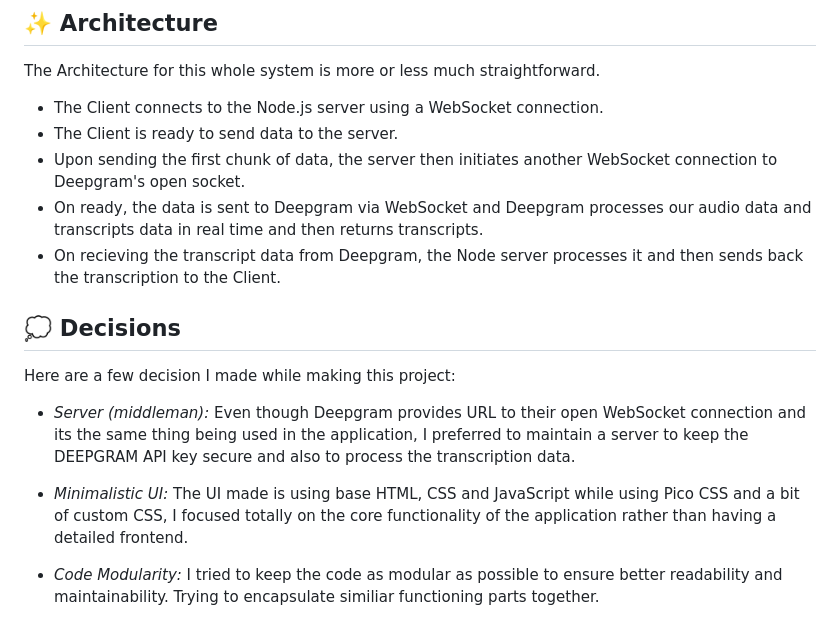
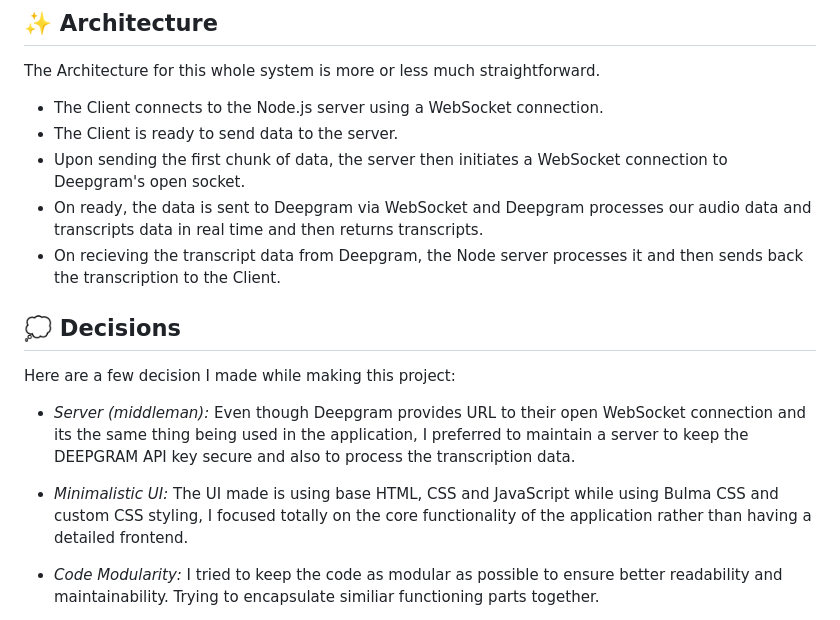
Before and after one commit to NexusWasLost/Voice-To-Text, a Markdown page: README.md, the part around one of its changes. Drawn GitHub-style.

```diff
--- a/README.md
+++ b/README.md
@@ -98,7 +78,7 @@ The Architecture for this whole system is more or less much straightforward.
 
 - The Client connects to the Node.js server using a WebSocket connection.
 - The Client is ready to send data to the server.
-- Upon sending the first chunk of data, the server then initiates another WebSocket connection to Deepgram's open socket.
+- Upon sending the first chunk of data, the server then initiates a WebSocket connection to Deepgram's open socket.
 - On ready, the data is sent to Deepgram via WebSocket and Deepgram processes our audio data and transcripts data in real time and then returns transcripts.
 - On recieving the transcript data from Deepgram, the Node server processes it and then sends back the transcription to the Client.
 
@@ -108,7 +88,7 @@ Here are a few decision I made while making this project:
 
 - *Server (middleman):* Even though Deepgram provides URL to their open WebSocket connection and its the same thing being used in the application, I preferred to maintain a server to keep the DEEPGRAM API key secure and also to process the transcription data.
 
-- *Minimalistic UI:* The UI made is using base HTML, CSS and JavaScript while using Pico CSS and a bit of custom CSS, I focused totally on the core functionality of the application rather than having a detailed frontend.
+- *Minimalistic UI:* The UI made is using base HTML, CSS and JavaScript while using Bulma CSS and custom CSS styling, I focused totally on the core functionality of the application rather than having a detailed frontend.
 
 - *Code Modularity:* I tried to keep the code as modular as possible to ensure better readability and maintainability. Trying to encapsulate similiar functioning parts together.
 
```
Also changed, not shown: other parts of README.md (+6 -27 lines).
